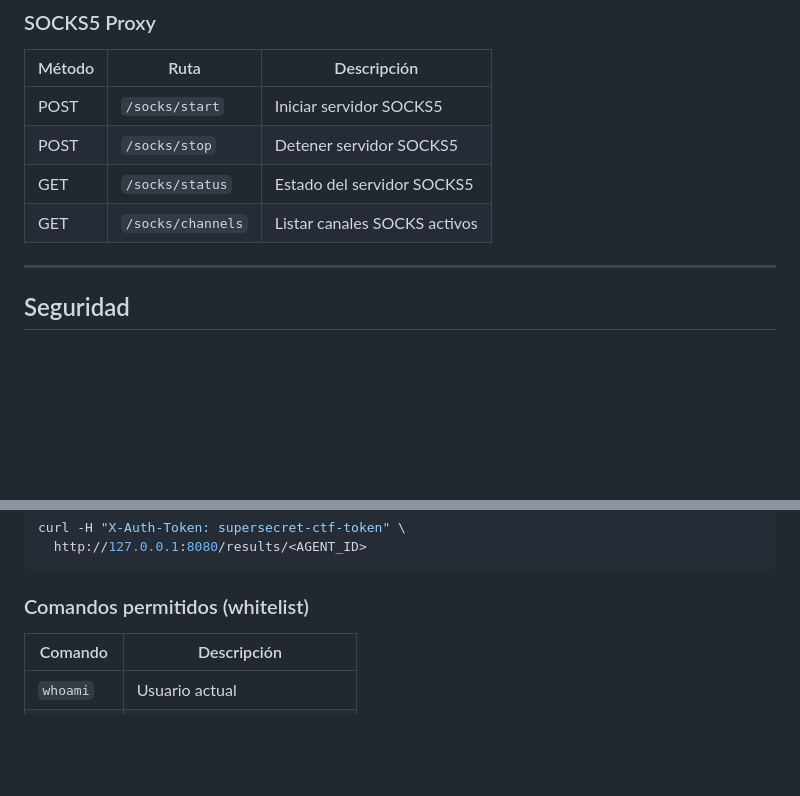
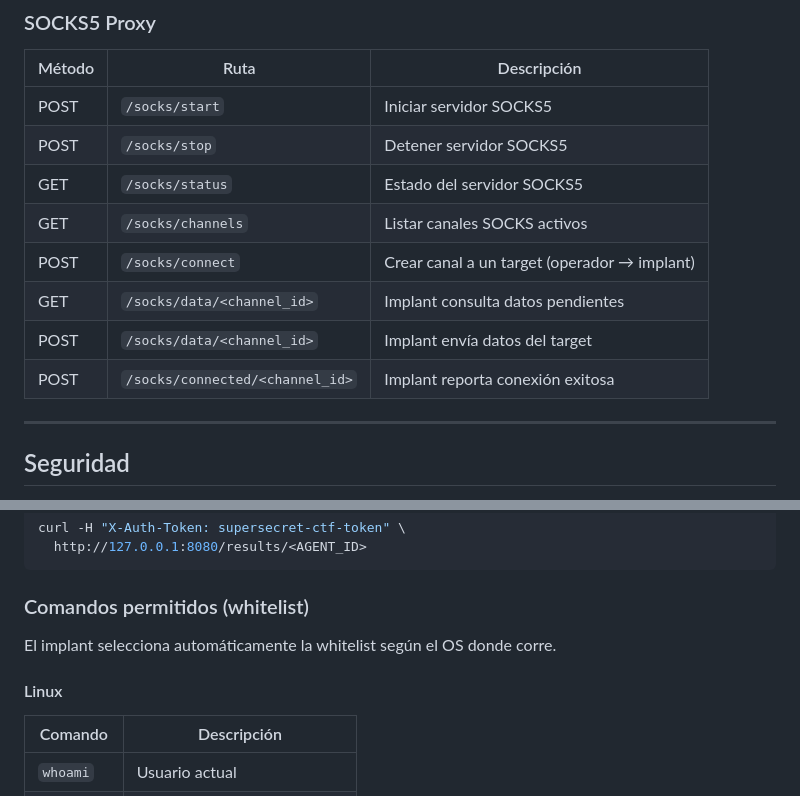
Before and after one commit to KrozFu/c2-ctf-secopsdays, a Markdown page: README.md, 2 parts joined by grey strips. Rendered like a GitHub page; blank space fills up the shorter version.

```diff
--- a/README.md
+++ b/README.md
@@ -193,6 +194,10 @@ curl -H "X-Auth-Token: supersecret-ctf-token" \
 | POST | `/socks/stop` | Detener servidor SOCKS5 |
 | GET | `/socks/status` | Estado del servidor SOCKS5 |
 | GET | `/socks/channels` | Listar canales SOCKS activos |
+| POST | `/socks/connect` | Crear canal a un target (operador → implant) |
+| GET | `/socks/data/<channel_id>` | Implant consulta datos pendientes |
+| POST | `/socks/data/<channel_id>` | Implant envía datos del target |
+| POST | `/socks/connected/<channel_id>` | Implant reporta conexión exitosa |
 
 ---
 
@@ -389,6 +436,10 @@ curl -H "X-Auth-Token: supersecret-ctf-token" \
 
 ### Comandos permitidos (whitelist)
 
+El implant selecciona automáticamente la whitelist según el OS donde corre.
+
+#### Linux
+
 | Comando | Descripción |
 |---------|-------------|
 | `whoami` | Usuario actual |
```
Also changed, not shown: other parts of README.md (+74 -12 lines), docs/comandos.md (+83 -9 lines).
